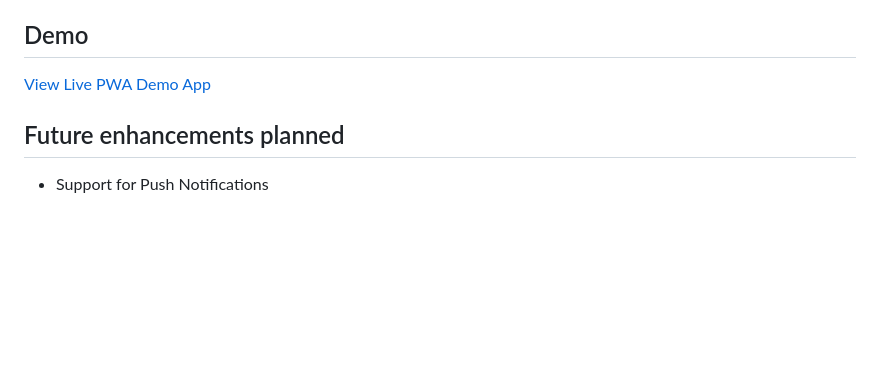
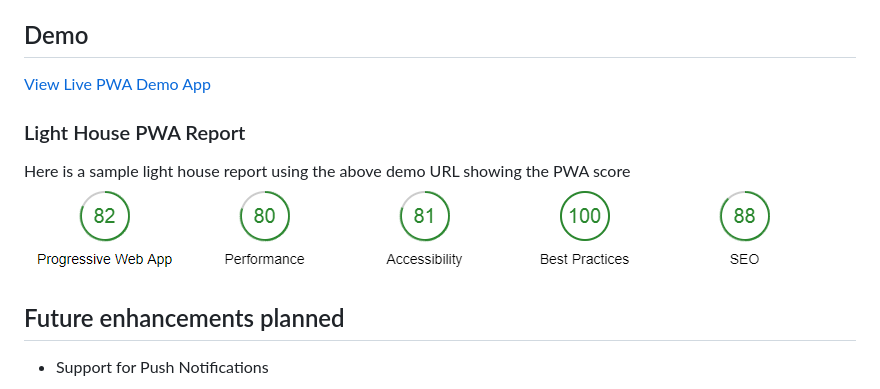
Before and after one commit to ERS-HCL/pwa-free-lancer, a Markdown page: README.md, the part around the change printed below. GitHub-like rendering; pictures changed too: perf/lighthouse.PNG (added); blank space fills up the shorter version.

```diff
--- a/README.md
+++ b/README.md
@@ -9,4 +9,8 @@ Currently enabled for caching of resources.
 
+### Light House PWA Report
+
+Here is a sample light house report using the above demo URL showing the PWA score
+![Light House Repoort](perf/lighthouse.PNG)
 
 ## Future enhancements planned
 
```
Also changed, not shown: other parts of README.md (+1 -1 lines).
